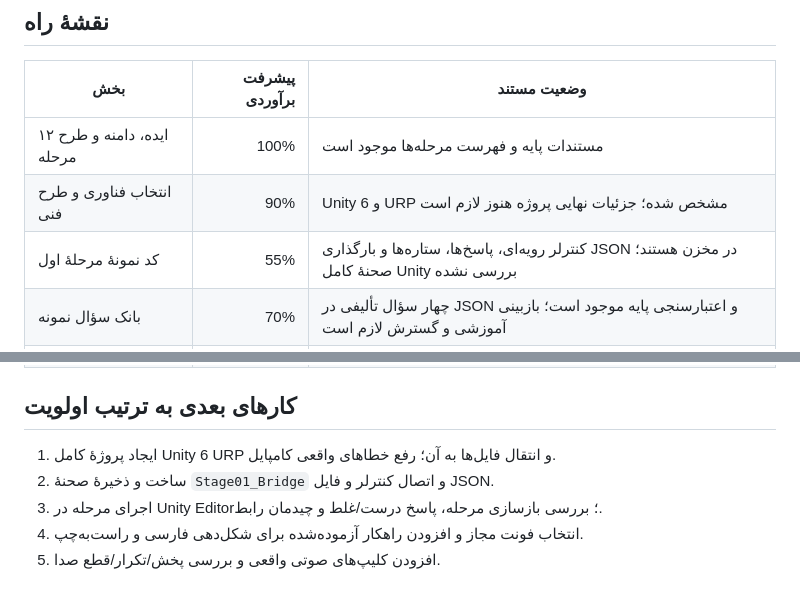
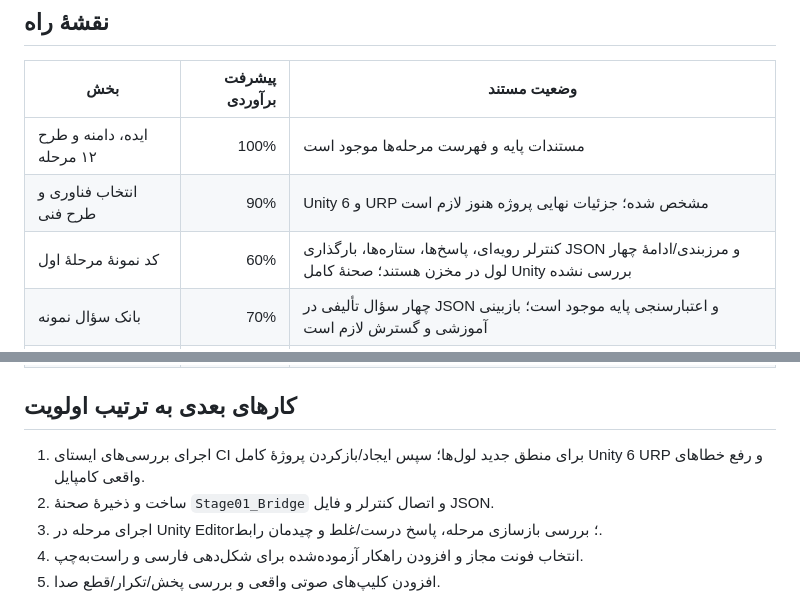
Before and after one commit to topaltopalchi-ship-it/tizino-game, a Markdown page: Docs/PROGRESS.md, 2 parts joined by grey strips. GitHub-like rendering.

Commit message:
Update progress report for sequential level flow

```diff
--- a/Docs/PROGRESS.md
+++ b/Docs/PROGRESS.md
@@ -8,7 +8,7 @@
 |---|---:|---|
 | ایده، دامنه و طرح ۱۲ مرحله | 100% | مستندات پایه و فهرست مرحله‌ها موجود است |
 | انتخاب فناوری و طرح فنی | 90% | Unity 6 و URP مشخص شده؛ جزئیات نهایی پروژه هنوز لازم است |
-| کد نمونهٔ مرحلهٔ اول | 55% | کنترلر رویه‌ای، پاسخ‌ها، ستاره‌ها و بارگذاری JSON در مخزن هستند؛ صحنهٔ کامل Unity بررسی نشده |
+| کد نمونهٔ مرحلهٔ اول | 60% | کنترلر رویه‌ای، پاسخ‌ها، ستاره‌ها، بارگذاری JSON و مرزبندی/ادامهٔ چهار لول در مخزن هستند؛ صحنهٔ کامل Unity بررسی نشده |
 | بانک سؤال نمونه | 70% | چهار سؤال تألیفی در JSON و اعتبارسنجی پایه موجود است؛ بازبینی آموزشی و گسترش لازم است |
 | صدا و گفتار | 20% | سرویس پخش کلیپ و شناسه‌های صوتی وجود دارد؛ فایل‌های صوتی و اتصال نهایی پیکربندی نشده‌اند |
 | رابط فارسی و راست‌به‌چپ | 25% | رابط اولیه و فیلد فونت اختیاری موجود است؛ شکل‌دهی حروف و RTL واقعی تأیید نشده |
@@ -19,7 +19,7 @@
 
 ## کارهای بعدی به ترتیب اولویت
 
-1. ایجاد پروژهٔ کامل Unity 6 URP و انتقال فایل‌ها به آن؛ رفع خطاهای واقعی کامپایل.
+1. اجرای بررسی‌های ایستای CI برای منطق جدید لول‌ها؛ سپس ایجاد/بازکردن پروژهٔ کامل Unity 6 URP و رفع خطاهای واقعی کامپایل.
 2. ساخت و ذخیرهٔ صحنهٔ `Stage01_Bridge` و اتصال کنترلر و فایل JSON.
 3. اجرای مرحله در Unity Editor؛ بررسی بازسازی مرحله، پاسخ درست/غلط و چیدمان رابط.
 4. انتخاب فونت مجاز و افزودن راهکار آزموده‌شده برای شکل‌دهی فارسی و راست‌به‌چپ.
```
